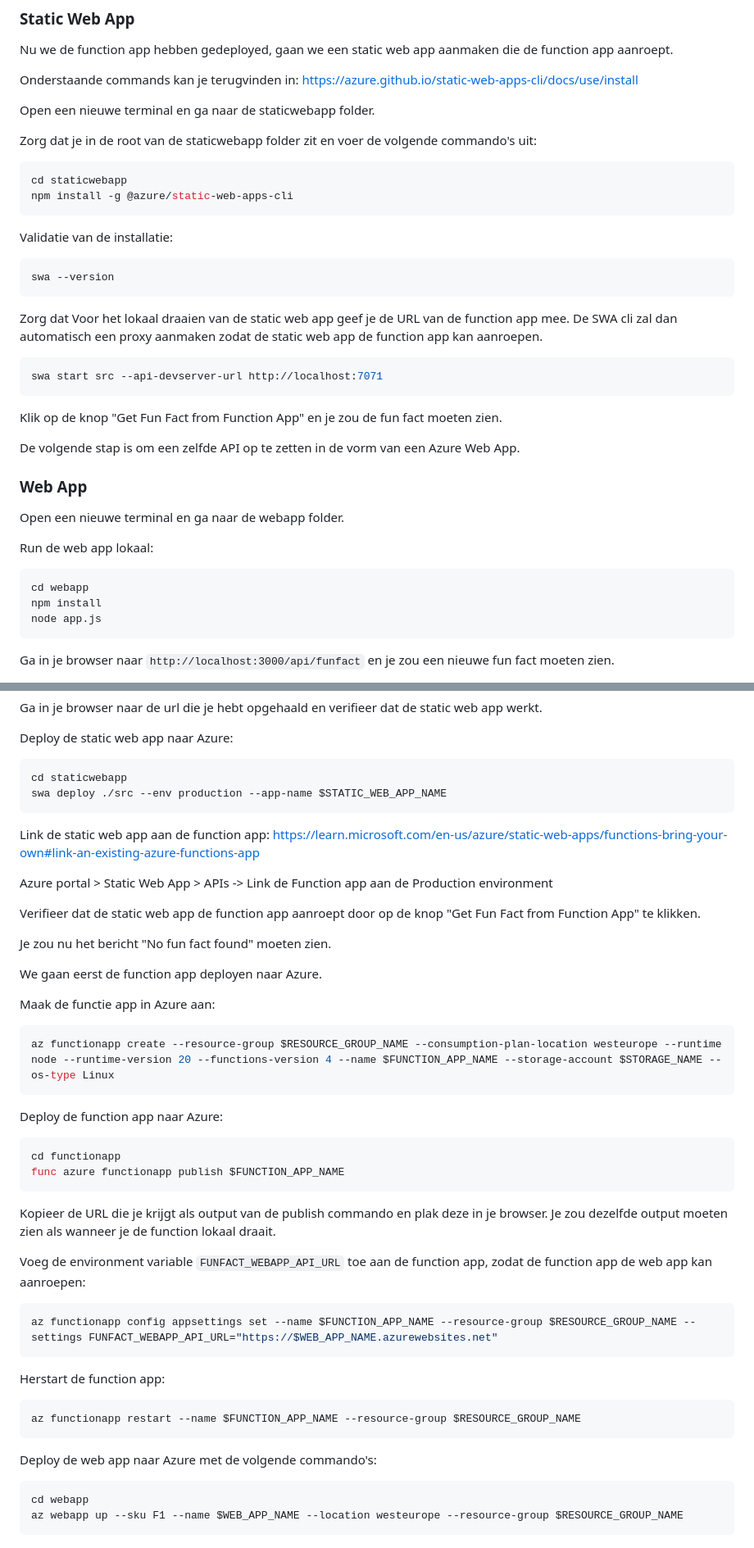
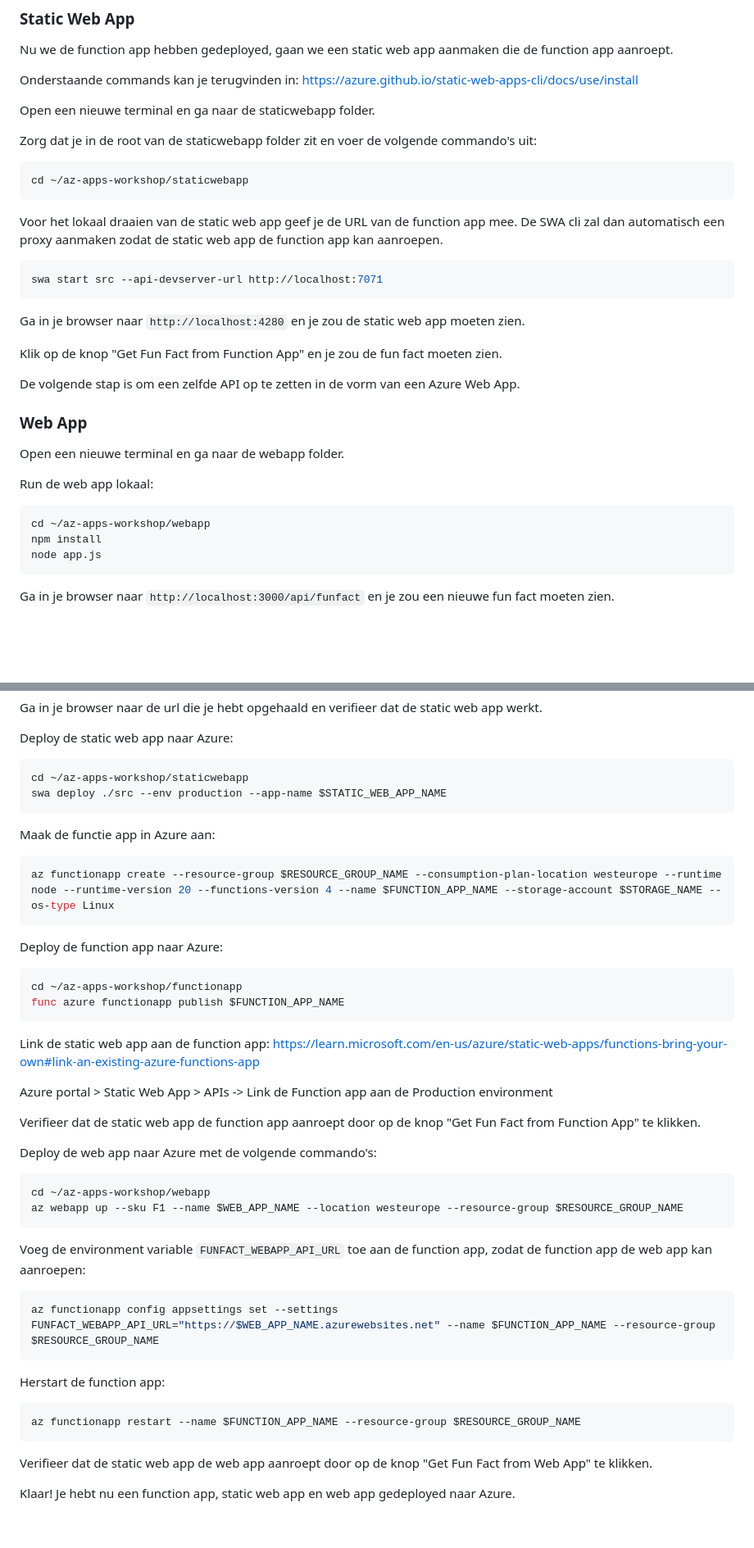
Before and after one commit to tooling-automation/workshop-azure-apps, a Markdown page: README.md, 2 parts joined by grey strips. Shown: that part at 82% size. GitHub-like rendering; blank space fills up the shorter version.

````diff
--- a/README.md
+++ b/README.md
@@ -52,23 +74,17 @@ Open een nieuwe terminal en ga naar de staticwebapp folder.
 Zorg dat je in de root van de staticwebapp folder zit en voer de volgende commando's uit:
 
 ```bash
-cd staticwebapp
-npm install -g @azure/static-web-apps-cli
+cd ~/az-apps-workshop/staticwebapp
 ```
 
-Validatie van de installatie:
-
-```bash
-swa --version
-```
-
-Zorg dat
 Voor het lokaal draaien van de static web app geef je de URL van de function app mee.
 De SWA cli zal dan automatisch een proxy aanmaken zodat de static web app de function app kan aanroepen.
 
 ```bash
 swa start src --api-devserver-url http://localhost:7071
 ```
+
+Ga in je browser naar `http://localhost:4280` en je zou de static web app moeten zien.
 
 Klik op de knop "Get Fun Fact from Function App" en je zou de fun fact moeten zien.
 
@@ -81,7 +97,7 @@ Open een nieuwe terminal en ga naar de webapp folder.
 Run de web app lokaal:
 
 ```bash
-cd webapp
+cd ~/az-apps-workshop/webapp
 npm install
 node app.js
 ```
@@ -206,19 +225,9 @@ Ga in je browser naar de url die je hebt opgehaald en verifieer dat de static we
 Deploy de static web app naar Azure:
 
 ```bash
-cd staticwebapp
+cd ~/az-apps-workshop/staticwebapp
 swa deploy ./src --env production --app-name $STATIC_WEB_APP_NAME
 ```
-
-Link de static web app aan de function app: https://learn.microsoft.com/en-us/azure/static-web-apps/functions-bring-your-own#link-an-existing-azure-functions-app
-
-Azure portal > Static Web App > APIs -> Link de Function app aan de Production environment
-
-Verifieer dat de static web app de function app aanroept door op de knop "Get Fun Fact from Function App" te klikken.
-
-Je zou nu het bericht "No fun fact found" moeten zien.
-
-We gaan eerst de function app deployen naar Azure.
 
 Maak de functie app in Azure aan:
 
@@ -229,16 +238,27 @@ az functionapp create --resource-group $RESOURCE_GROUP_NAME --consumption-plan-l
 Deploy de function app naar Azure:
 
 ```bash
-cd functionapp
+cd ~/az-apps-workshop/functionapp
 func azure functionapp publish $FUNCTION_APP_NAME
 ```
 
-Kopieer de URL die je krijgt als output van de publish commando en plak deze in je browser. Je zou dezelfde output moeten zien als wanneer je de function lokaal draait.
+Link de static web app aan de function app: https://learn.microsoft.com/en-us/azure/static-web-apps/functions-bring-your-own#link-an-existing-azure-functions-app
+
+Azure portal > Static Web App > APIs -> Link de Function app aan de Production environment
+
+Verifieer dat de static web app de function app aanroept door op de knop "Get Fun Fact from Function App" te klikken.
+
+Deploy de web app naar Azure met de volgende commando's:
+
+```bash
+cd ~/az-apps-workshop/webapp
+az webapp up --sku F1 --name $WEB_APP_NAME --location westeurope --resource-group $RESOURCE_GROUP_NAME
+```
 
 Voeg de environment variable `FUNFACT_WEBAPP_API_URL` toe aan de function app, zodat de function app de web app kan aanroepen:
 
 ```bash
-az functionapp config appsettings set --name $FUNCTION_APP_NAME --resource-group $RESOURCE_GROUP_NAME --settings FUNFACT_WEBAPP_API_URL="https://$WEB_APP_NAME.azurewebsites.net"
+az functionapp config appsettings set --settings FUNFACT_WEBAPP_API_URL="https://$WEB_APP_NAME.azurewebsites.net" --name $FUNCTION_APP_NAME --resource-group $RESOURCE_GROUP_NAME
 ```
 
 Herstart de function app:
@@ -247,9 +267,6 @@ Herstart de function app:
 az functionapp restart --name $FUNCTION_APP_NAME --resource-group $RESOURCE_GROUP_NAME
 ```
 
-Deploy de web app naar Azure met de volgende commando's:
+Verifieer dat de static web app de web app aanroept door op de knop "Get Fun Fact from Web App" te klikken.
 
-```bash
-cd webapp
-az webapp up --sku F1 --name $WEB_APP_NAME --location westeurope --resource-group $RESOURCE_GROUP_NAME
-```
+Klaar! Je hebt nu een function app, static web app en web app gedeployed naar Azure.
````
Also changed, not shown: other parts of README.md (+33 -8 lines).
